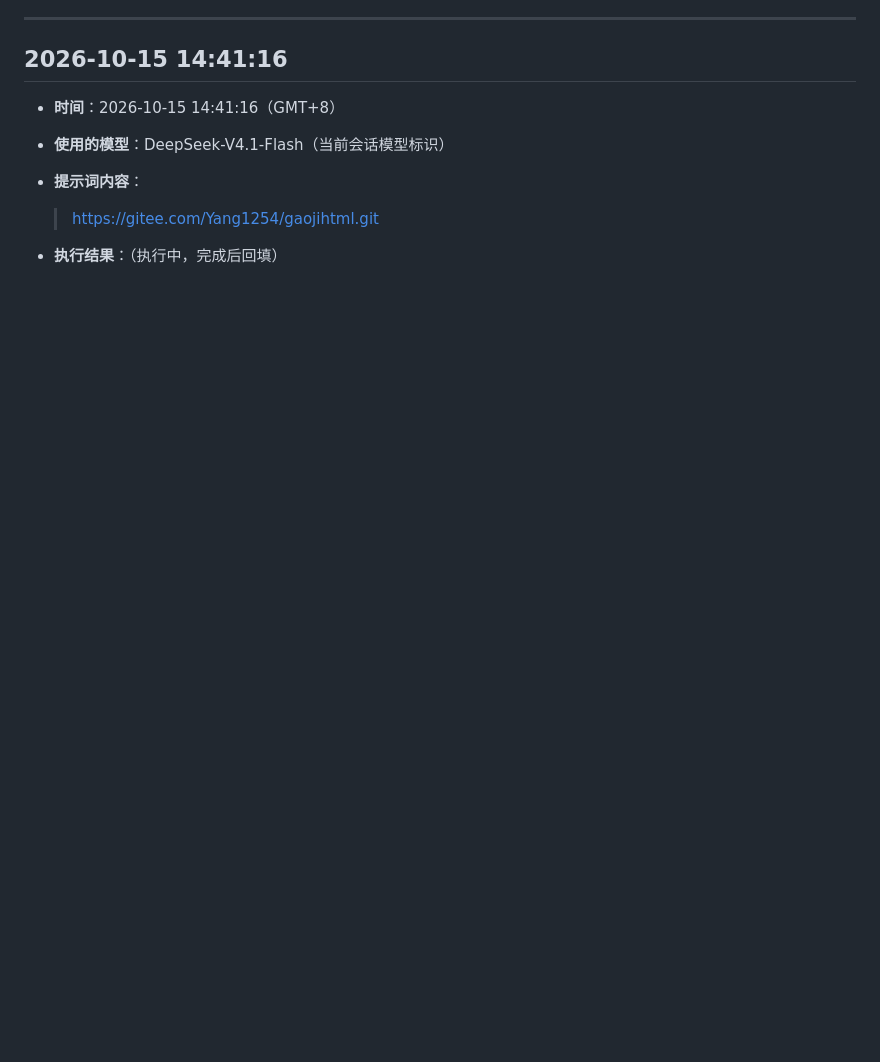
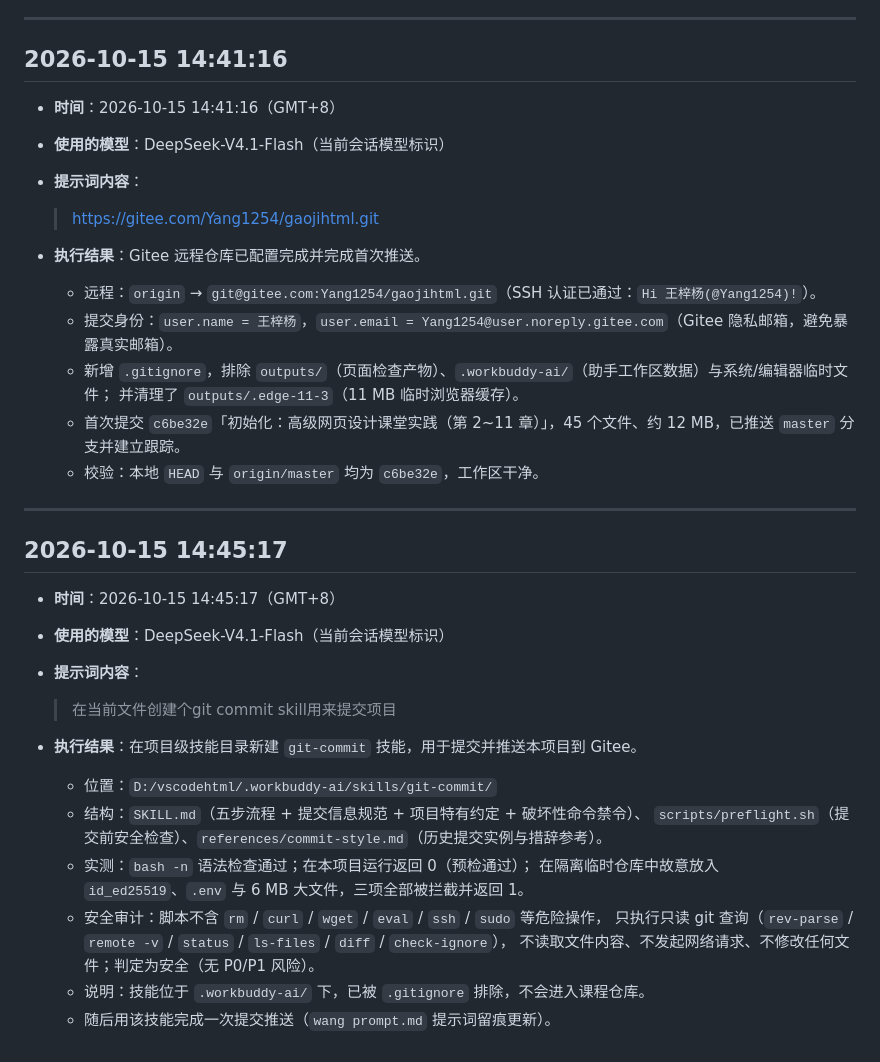
Before and after one commit to vano1254/gaojiwangye, a Markdown page: wang prompt.md, the part around the change. GitHub-like rendering; blank space fills up the shorter version.

Commit message:
文档：wang prompt.md 补记 SSH 配置、Gitee 推送与提交技能
- 追加 2026-10-15 三次提示词记录：Gitee SSH 密钥生成、仓库地址提供、git commit 技能创建
- 同步记录远程仓库信息、首次推送结果与技能安全审计结论

```diff
--- a/wang prompt.md
+++ b/wang prompt.md
@@ -114,4 +114,32 @@
 
   > https://gitee.com/Yang1254/gaojihtml.git
 
-- **执行结果**：（执行中，完成后回填）
+- **执行结果**：Gitee 远程仓库已配置完成并完成首次推送。
+  - 远程：`origin` → `git@gitee.com:Yang1254/gaojihtml.git`（SSH 认证已通过：`Hi 王梓杨(@Yang1254)!`）。
+  - 提交身份：`user.name = 王梓杨`，`user.email = Yang1254@user.noreply.gitee.com`（Gitee 隐私邮箱，避免暴露真实邮箱）。
+  - 新增 `.gitignore`，排除 `outputs/`（页面检查产物）、`.workbuddy-ai/`（助手工作区数据）与系统/编辑器临时文件；
+    并清理了 `outputs/.edge-11-3`（11 MB 临时浏览器缓存）。
+  - 首次提交 `c6be32e`「初始化：高级网页设计课堂实践（第 2~11 章）」，45 个文件、约 12 MB，已推送 `master` 分支并建立跟踪。
+  - 校验：本地 `HEAD` 与 `origin/master` 均为 `c6be32e`，工作区干净。
+
+---
+
+## 2026-10-15 14:45:17
+
+- **时间**：2026-10-15 14:45:17（GMT+8）
+- **使用的模型**：DeepSeek-V4.1-Flash（当前会话模型标识）
+- **提示词内容**：
+
+  > 在当前文件创建个git commit skill用来提交项目
+
+- **执行结果**：在项目级技能目录新建 `git-commit` 技能，用于提交并推送本项目到 Gitee。
+  - 位置：`D:/vscodehtml/.workbuddy-ai/skills/git-commit/`
+  - 结构：`SKILL.md`（五步流程 + 提交信息规范 + 项目特有约定 + 破坏性命令禁令）、
+    `scripts/preflight.sh`（提交前安全检查）、`references/commit-style.md`（历史提交实例与措辞参考）。
+  - 实测：`bash -n` 语法检查通过；在本项目运行返回 0（预检通过）；
+    在隔离临时仓库中故意放入 `id_ed25519`、`.env` 与 6 MB 大文件，三项全部被拦截并返回 1。
+  - 安全审计：脚本不含 `rm` / `curl` / `wget` / `eval` / `ssh` / `sudo` 等危险操作，
+    只执行只读 git 查询（`rev-parse` / `remote -v` / `status` / `ls-files` / `diff` / `check-ignore`），
+    不读取文件内容、不发起网络请求、不修改任何文件；判定为安全（无 P0/P1 风险）。
+  - 说明：技能位于 `.workbuddy-ai/` 下，已被 `.gitignore` 排除，不会进入课程仓库。
+  - 随后用该技能完成一次提交推送（`wang prompt.md` 提示词留痕更新）。
```
